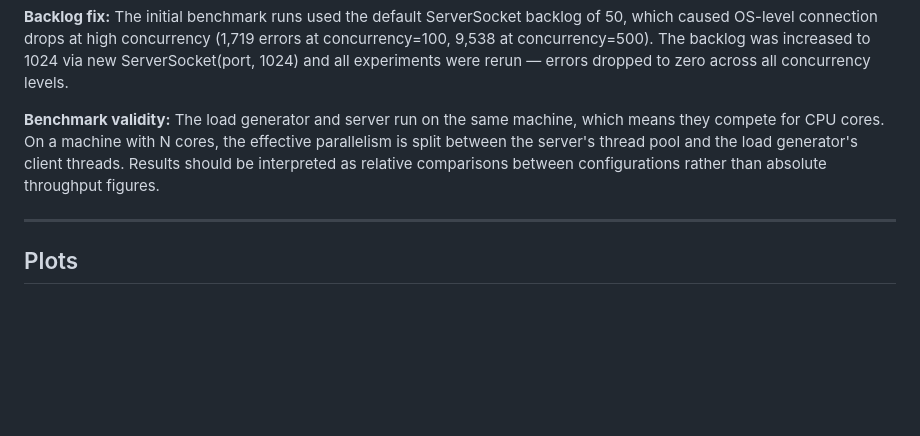
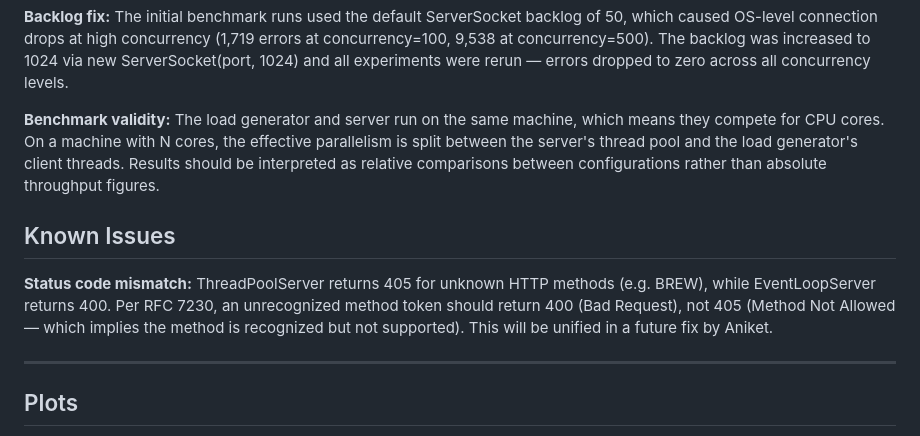
Before and after one commit to KernelKaustav/HTTP-1.1-and-PROXY-CACHING, a Markdown page: docs/benchmark-analysis.md, the part around the change. GitHub-like rendering; blank space fills up the shorter version.

Commit message:
Document status code mismatch known issue in analysis

```diff
--- a/docs/benchmark-analysis.md
+++ b/docs/benchmark-analysis.md
@@ -126,6 +126,14 @@ and the load generator's client threads. Results should be interpreted
 as relative comparisons between configurations rather than absolute
 throughput figures.
 
+## Known Issues
+
+**Status code mismatch:** ThreadPoolServer returns 405 for unknown HTTP
+methods (e.g. BREW), while EventLoopServer returns 400. Per RFC 7230,
+an unrecognized method token should return 400 (Bad Request), not 405
+(Method Not Allowed — which implies the method is recognized but not
+supported). This will be unified in a future fix by Aniket.
+
 ---
 
 ## Plots
```
